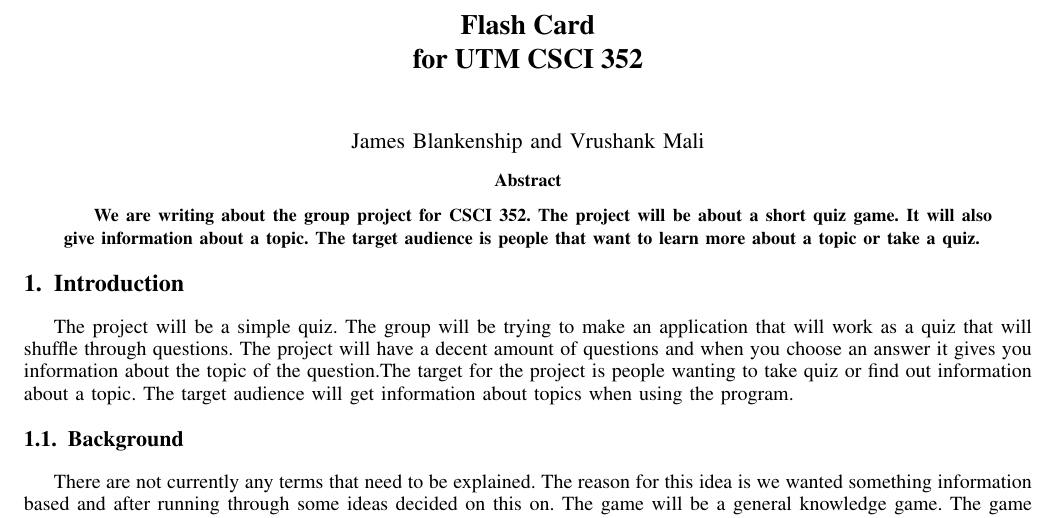
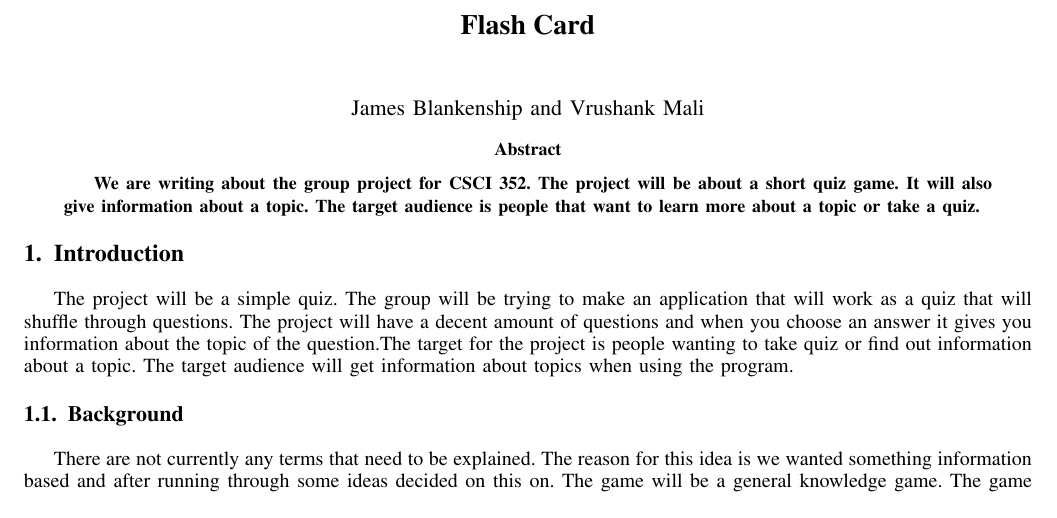
Before and after one commit to James-Blankenship4276/Project-Proposal-Draft, a LaTeX paper (Project Documentation/Project Draft.tex): part of page 1 of 4, cut so that both start at the same text. Compiled offline with pdfLaTeX.

Commit message:
Update Project Draft.tex

```diff
--- a/Project Documentation/Project Draft.tex
+++ b/Project Documentation/Project Draft.tex
@@ -141,7 +141,7 @@
 
 \begin{document}
 
-\title{Flash Card \\ for UTM CSCI 352}
+\title{Flash Card \\}
 %
 %
 
```
